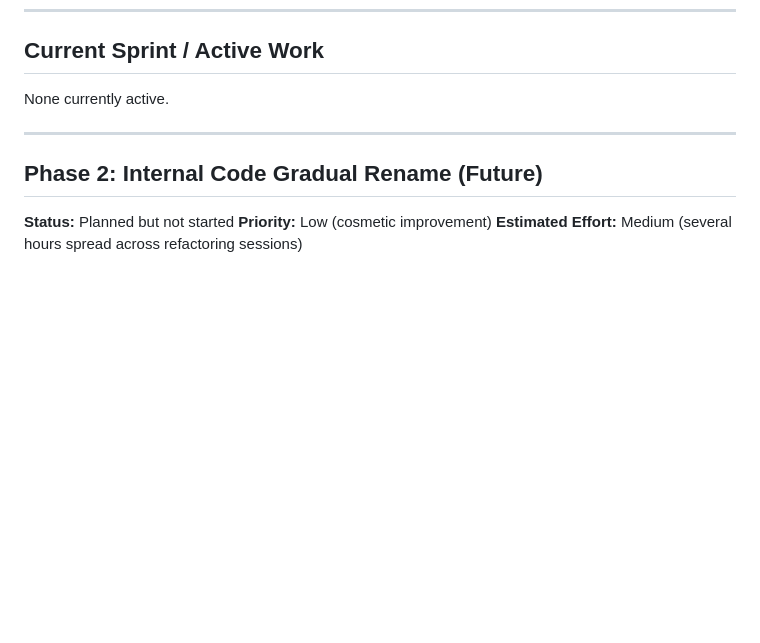
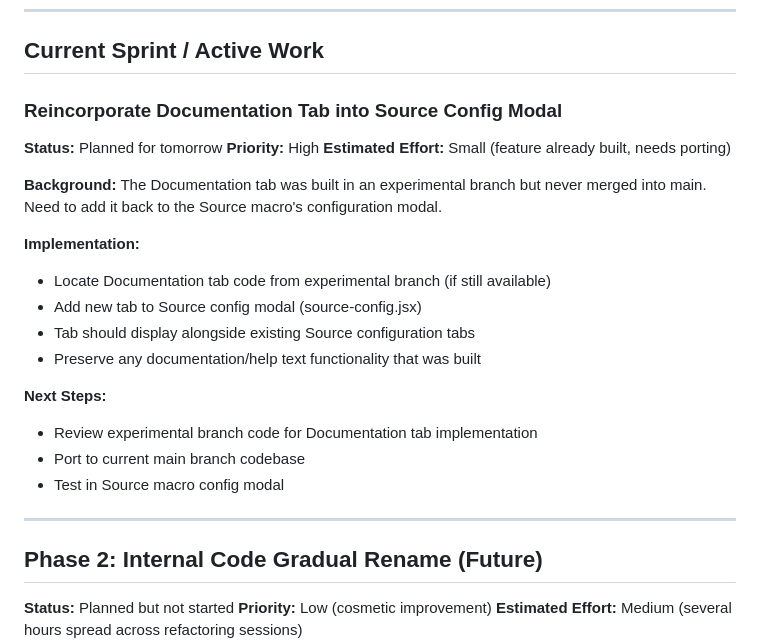
Before and after one commit to qrsouther/smart-excerpt, a Markdown page: TODO.md, the part around the change. Rendered like a GitHub page; blank space fills up the shorter version.

Commit message:
Add Documentation tab reincorporation to active todos
Documentation tab was built in experimental branch but not merged
to main. Need to port it back to Source macro config modal.

Priority: High
Scheduled: Tomorrow

🤖 Generated with [Claude Code](https://claude.com/claude-code)

Co-Authored-By: Claude <noreply@anthropic.com>

```diff
--- a/TODO.md
+++ b/TODO.md
@@ -6,7 +6,24 @@ This file tracks ongoing tasks, future enhancements, and technical debt for the
 
 ## Current Sprint / Active Work
 
-None currently active.
+### Reincorporate Documentation Tab into Source Config Modal
+**Status:** Planned for tomorrow
+**Priority:** High
+**Estimated Effort:** Small (feature already built, needs porting)
+
+**Background:**
+The Documentation tab was built in an experimental branch but never merged into main. Need to add it back to the Source macro's configuration modal.
+
+**Implementation:**
+- Locate Documentation tab code from experimental branch (if still available)
+- Add new tab to Source config modal (source-config.jsx)
+- Tab should display alongside existing Source configuration tabs
+- Preserve any documentation/help text functionality that was built
+
+**Next Steps:**
+- Review experimental branch code for Documentation tab implementation
+- Port to current main branch codebase
+- Test in Source macro config modal
 
 ---
 
```
